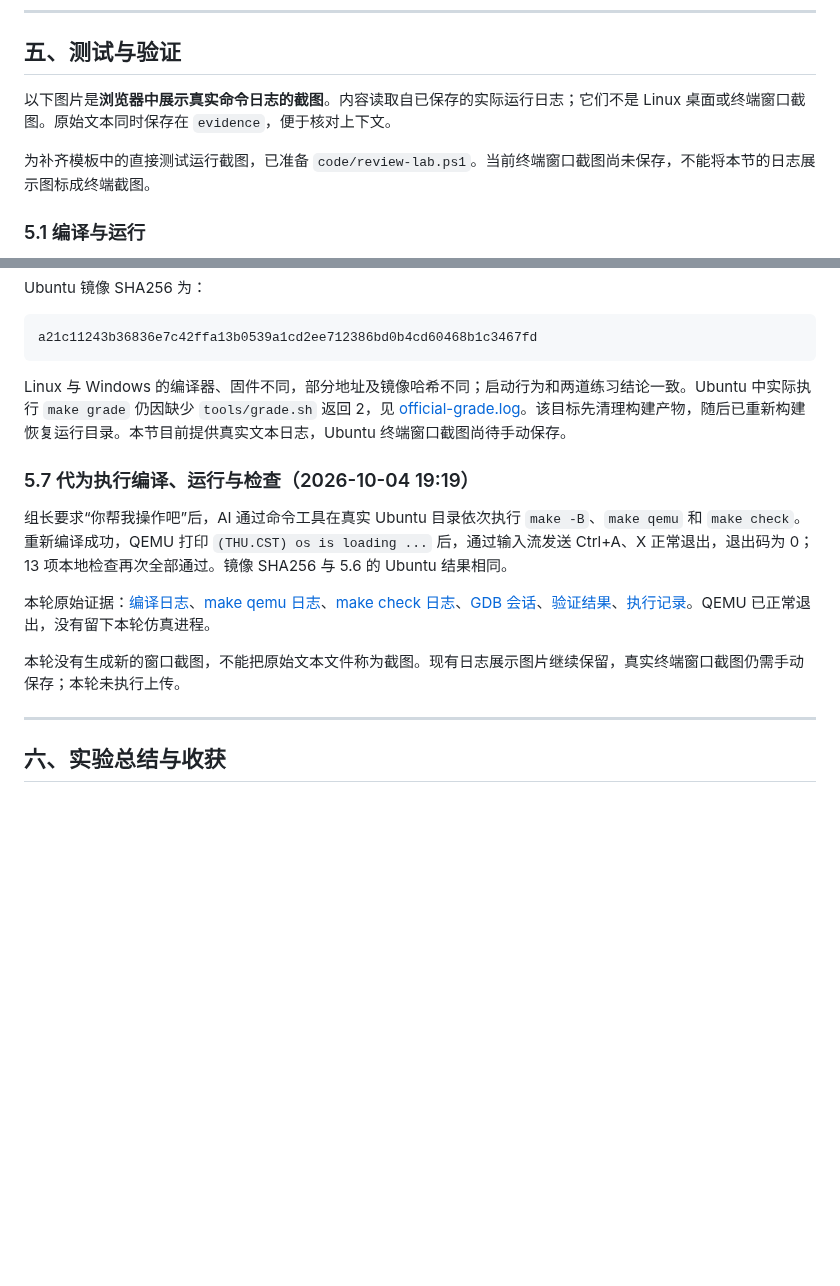
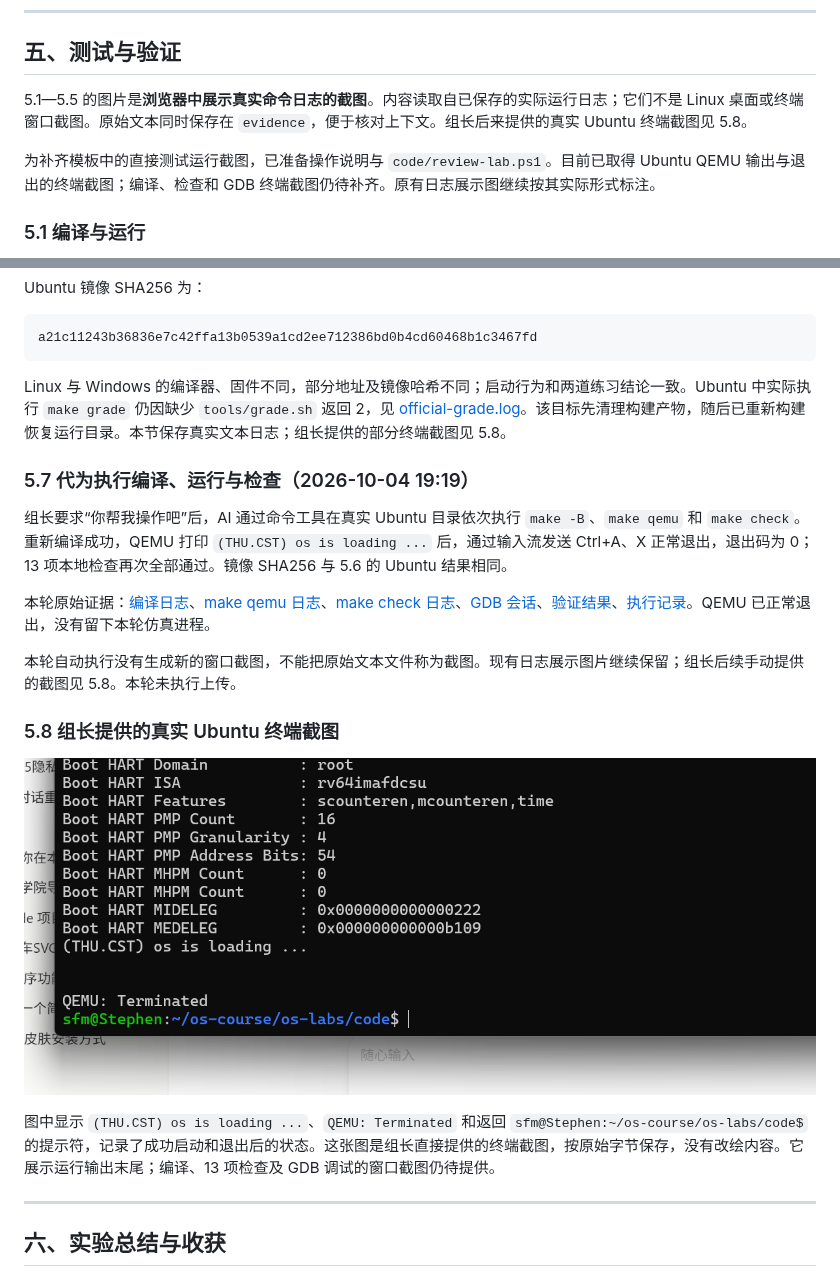
Before and after one commit to 2665592465sfm-cmd/os_labs, a Markdown page: report/report.md, 2 parts joined by grey strips. Rendered like a GitHub page; pictures changed too: report/images/ubuntu-qemu.png (added); blank space fills up the shorter version.

Commit message:
Add user Ubuntu QEMU terminal screenshot

````diff
--- a/report/report.md
+++ b/report/report.md
@@ -279,9 +279,9 @@ tval:0x0000000000000000, desc=supervisor_ecall
 
 ## 五、测试与验证
 
-以下图片是**浏览器中展示真实命令日志的截图**。内容读取自已保存的实际运行日志；它们不是 Linux 桌面或终端窗口截图。原始文本同时保存在 `evidence`，便于核对上下文。
+5.1—5.5 的图片是**浏览器中展示真实命令日志的截图**。内容读取自已保存的实际运行日志；它们不是 Linux 桌面或终端窗口截图。原始文本同时保存在 `evidence`，便于核对上下文。组长后来提供的真实 Ubuntu 终端截图见 5.8。
 
-为补齐模板中的直接测试运行截图，已准备 `code/review-lab.ps1`。当前终端窗口截图尚未保存，不能将本节的日志展示图标成终端截图。
+为补齐模板中的直接测试运行截图，已准备操作说明与 `code/review-lab.ps1`。目前已取得 Ubuntu QEMU 输出与退出的终端截图；编译、检查和 GDB 终端截图仍待补齐。原有日志展示图继续按其实际形式标注。
 
 ### 5.1 编译与运行
 
@@ -363,7 +363,7 @@ Ubuntu 镜像 SHA256 为：
 a21c11243b36836e7c42ffa13b0539a1cd2ee712386bd0b4cd60468b1c3467fd
 ```
 
-Linux 与 Windows 的编译器、固件不同，部分地址及镜像哈希不同；启动行为和两道练习结论一致。Ubuntu 中实际执行 `make grade` 仍因缺少 `tools/grade.sh` 返回 2，见 [official-grade.log](evidence/ubuntu/official-grade.log)。该目标先清理构建产物，随后已重新构建恢复运行目录。本节目前提供真实文本日志，Ubuntu 终端窗口截图尚待手动保存。
+Linux 与 Windows 的编译器、固件不同，部分地址及镜像哈希不同；启动行为和两道练习结论一致。Ubuntu 中实际执行 `make grade` 仍因缺少 `tools/grade.sh` 返回 2，见 [official-grade.log](evidence/ubuntu/official-grade.log)。该目标先清理构建产物，随后已重新构建恢复运行目录。本节保存真实文本日志；组长提供的部分终端截图见 5.8。
 
 ### 5.7 代为执行编译、运行与检查（2026-10-04 19:19）
 
@@ -371,7 +371,13 @@ Linux 与 Windows 的编译器、固件不同，部分地址及镜像哈希不
 
 本轮原始证据：[编译日志](evidence/ubuntu/run-20261004-191910/build.log)、[make qemu 日志](evidence/ubuntu/run-20261004-191910/make-qemu.log)、[make check 日志](evidence/ubuntu/run-20261004-191910/check.log)、[GDB 会话](evidence/ubuntu/run-20261004-191910/boot/gdb.log)、[验证结果](evidence/ubuntu/run-20261004-191910/boot/summary.json)、[执行记录](evidence/ubuntu/run-20261004-191910/execution.json)。QEMU 已正常退出，没有留下本轮仿真进程。
 
-本轮没有生成新的窗口截图，不能把原始文本文件称为截图。现有日志展示图片继续保留，真实终端窗口截图仍需手动保存；本轮未执行上传。
+本轮自动执行没有生成新的窗口截图，不能把原始文本文件称为截图。现有日志展示图片继续保留；组长后续手动提供的截图见 5.8。本轮未执行上传。
+
+### 5.8 组长提供的真实 Ubuntu 终端截图
+
+![Ubuntu QEMU 内核输出及正常退出](images/ubuntu-qemu.png)
+
+图中显示 `(THU.CST) os is loading ...`、`QEMU: Terminated` 和返回 `sfm@Stephen:~/os-course/os-labs/code$` 的提示符，记录了成功启动和退出后的状态。这张图是组长直接提供的终端截图，按原始字节保存，没有改绘内容。它展示运行输出末尾；编译、13 项检查及 GDB 调试的窗口截图仍待提供。
 
 ---
 
````
Also changed, not shown: report/prompt.md (+11 -0 lines), 1 other file.
